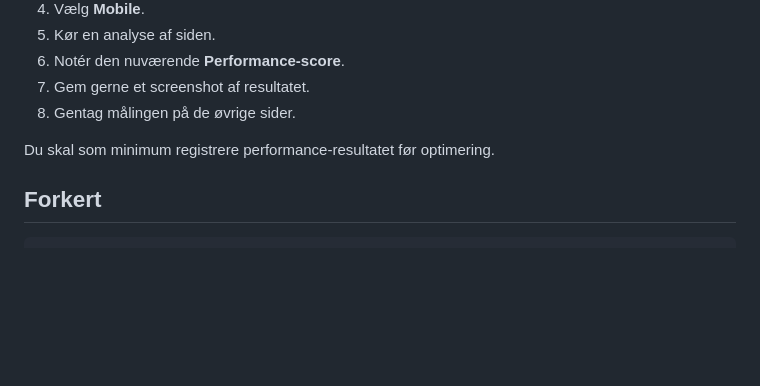
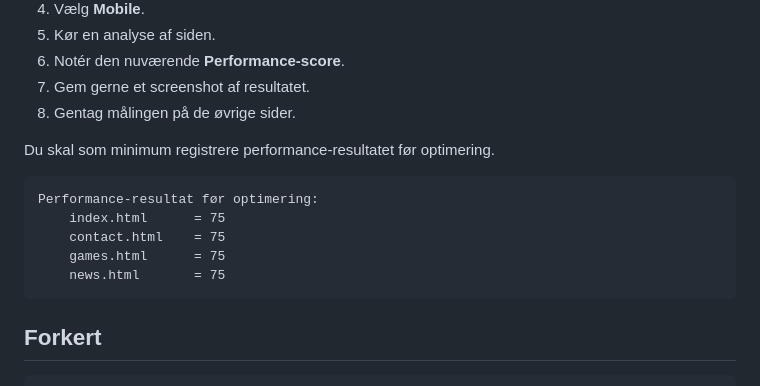
Before and after one commit to Clara-Langsig/super-mario-web-accessibility-performance, a Markdown page: README.md, the part around the change. Drawn GitHub-style; blank space fills up the shorter version.

Commit message:
Lighthouse test af performance før optimering

```diff
--- a/README.md
+++ b/README.md
@@ -193,6 +193,12 @@ Inden du ændrer noget i koden, skal du lave en måling af sitets nuværende per
 8. Gentag målingen på de øvrige sider.
 
 Du skal som minimum registrere performance-resultatet før optimering.
+
+    Performance-resultat før optimering:
+        index.html      = 75
+        contact.html    = 75
+        games.html      = 75
+        news.html       = 75
 
 ## Forkert
 
```
